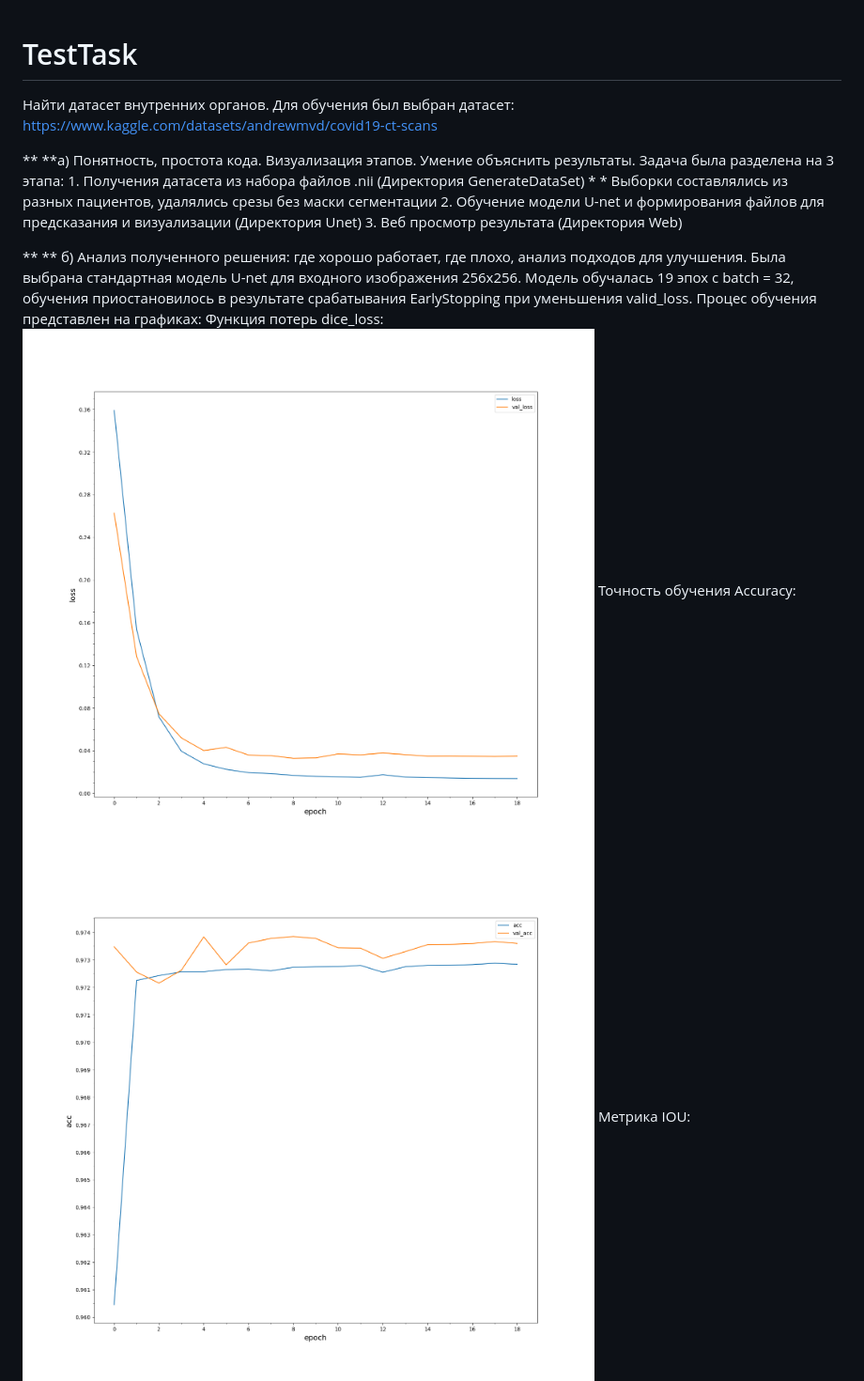
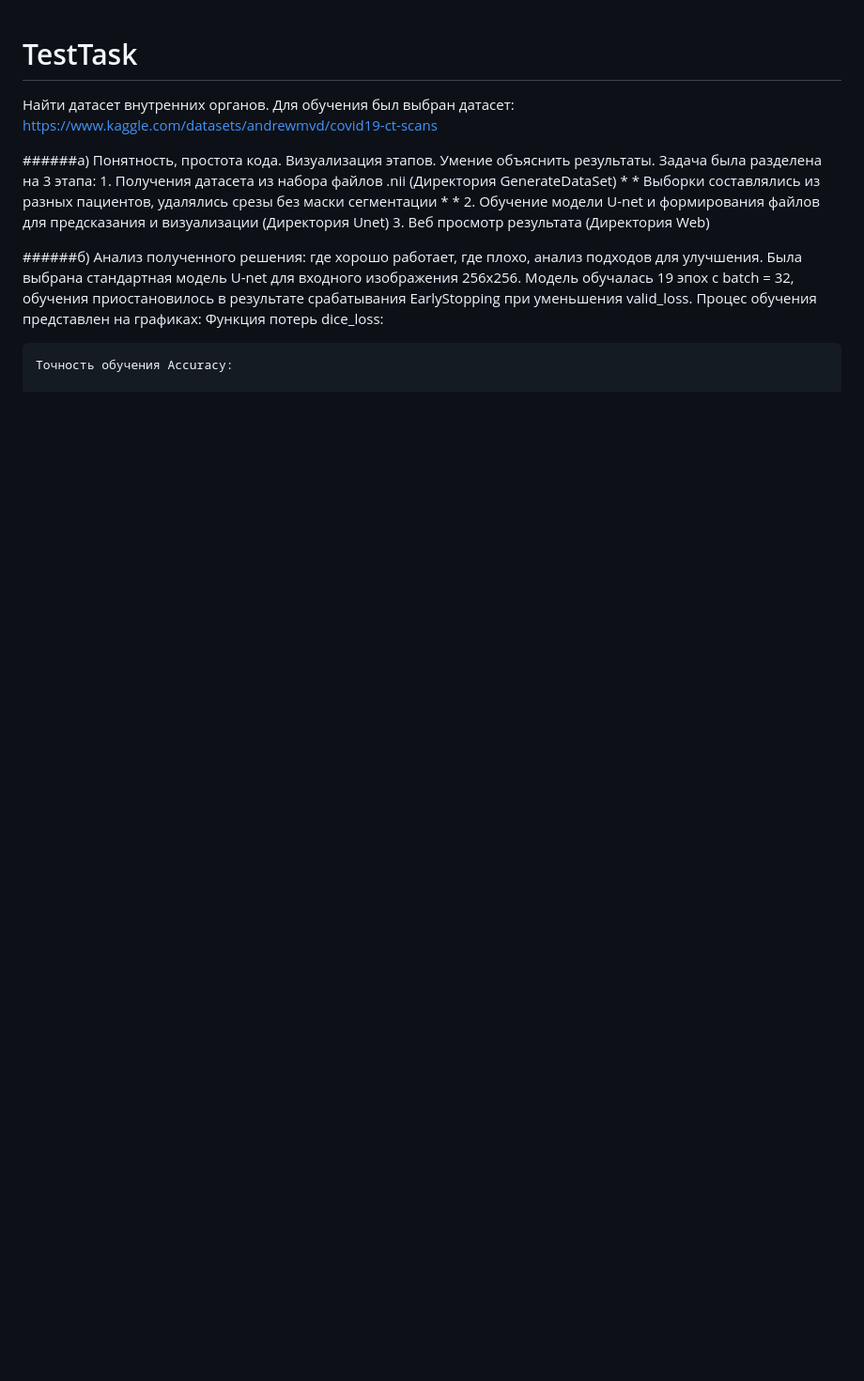
Before and after one commit to GongniR/TestTask, a Markdown page: README.md, the part around the change printed below. Shown: that part at 94% size. GitHub-like rendering; blank space fills up the shorter version.

```diff
--- a/README.md
+++ b/README.md
@@ -2,18 +2,18 @@
 Найти датасет внутренних органов.
    Для обучения был выбран датасет: https://www.kaggle.com/datasets/andrewmvd/covid19-ct-scans
 
-   ** **а) Понятность, простота кода. Визуализация этапов. Умение объяснить результаты.
+   ######а) Понятность, простота кода. Визуализация этапов. Умение объяснить результаты.
    Задача была разделена на 3 этапа:
     1. Получения датасета из набора файлов .nii (Директория GenerateDataSet)
-      * * Выборки составлялись из разных пациентов, удалялись срезы без маски сегментации
+      * * Выборки составлялись из разных пациентов, удалялись срезы без маски сегментации * *
     2. Обучение модели U-net и формирования файлов для предсказания и визуализации (Директория Unet)
     3. Веб просмотр результата (Директория Web)
 
-   ** ** б) Анализ полученного решения: где хорошо работает, где плохо, анализ подходов для улучшения.
+  ######б) Анализ полученного решения: где хорошо работает, где плохо, анализ подходов для улучшения.
     Была выбрана стандартная модель U-net для входного изображения 256x256. Модель обучалась 19 эпох с batch = 32, обучения приостановилось в результате срабатывания         EarlyStopping при уменьшения valid_loss.
     Процес обучения представлен на графиках:
     Функция потерь dice_loss:
-    ![Image alt](https://github.com/GongniR/TestTask/blob/main/image/loss.png)
+
     Точность обучения Accuracy:
-    ![Image alt](https://github.com/GongniR/TestTask/blob/main/image/acc.png)
+
     Метрика IOU:
```
Also changed, not shown: other parts of README.md (+2 -2 lines).
